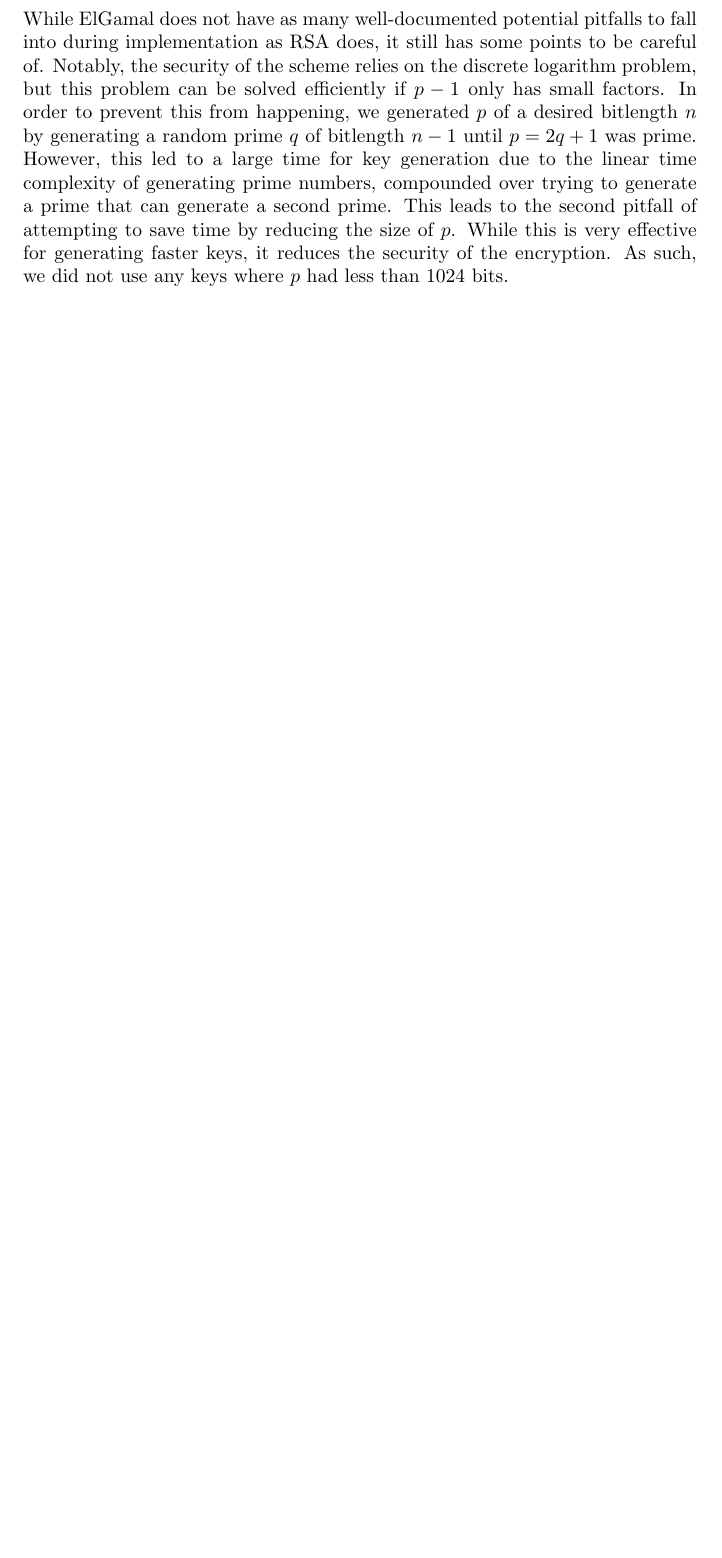
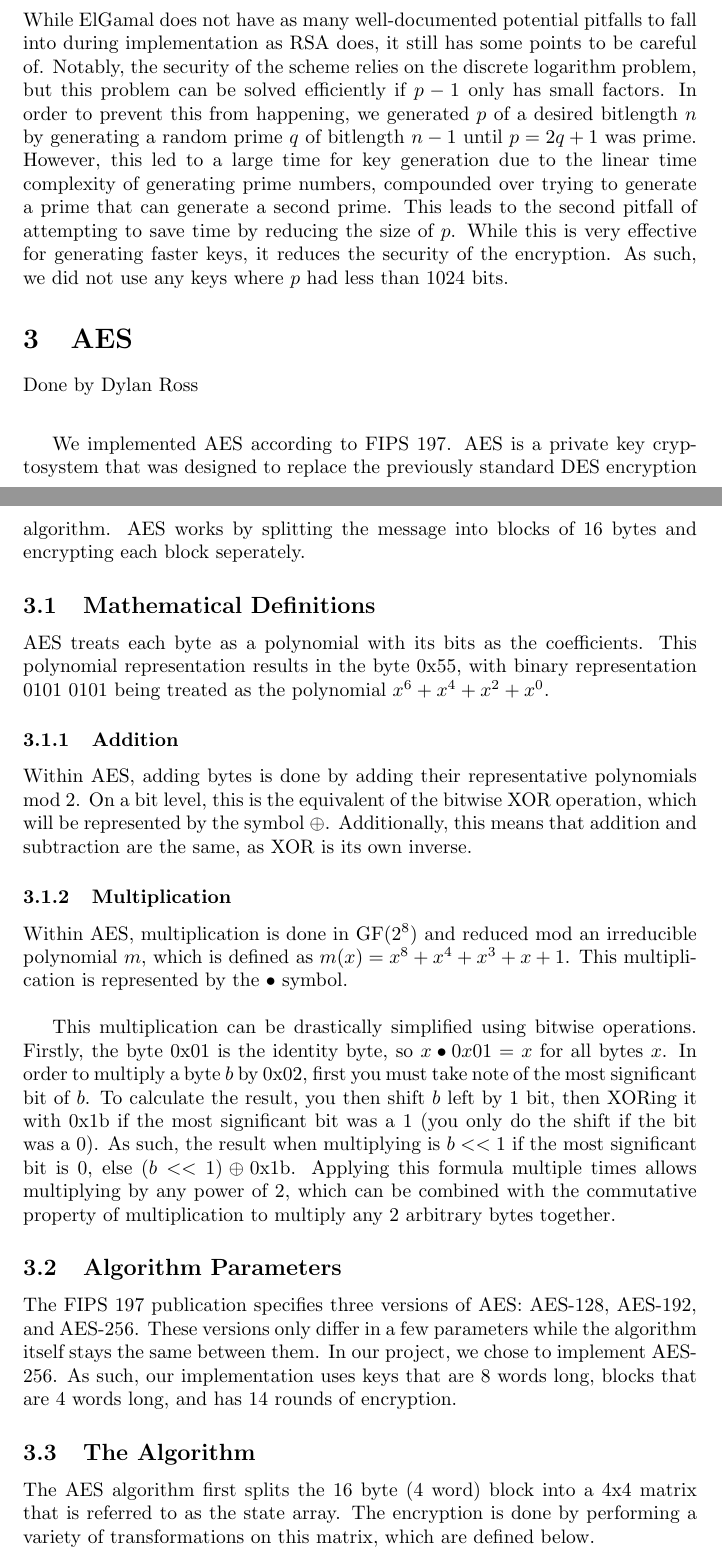
Before and after one commit to dylanross620/Crypto-TeamProject, a LaTeX document (writeup/writeup-whitehat.tex, which reads writeup/aes.tex, writeup/elgamal.tex, writeup/hmac.tex): part of page 6 of 6 before the commit and two parts of pages 7 and 8 of 11 after it, the two joined at a grey line, cut so that both start at the same text, the shorter picture padded with empty space. The pictures show the PDF file writeup/writeup-whitehat.pdf that the author committed with the source.

Commit message:
Added AES to writeup and setup SHA and HMAC writeups

```diff
--- /dev/null
+++ b/writeup/aes.tex
@@ -0,0 +1,34 @@
+\section{AES}\label{sec:aes}
+Done by Dylan Ross\\
+
+	\medskip
+	We implemented AES according to \href{https://nvlpubs.nist.gov/nistpubs/FIPS/NIST.FIPS.197.pdf}{FIPS 197}. AES is a private key cryptosystem that was designed to replace the previously
+	standard DES encryption algorithm. AES works by splitting the message into blocks of 16 bytes and encrypting each block seperately.
+
+	\subsection{Mathematical Definitions}\label{sec:aes-math}
+		AES treats each byte as a polynomial with its bits as the coefficients. This polynomial representation results in the byte 0x55, with binary representation 0101 0101 being treated as
+		the polynomial $x^6+x^4+x^2+x^0$.
+
+		\subsubsection{Addition}\label{sec:aes-add}
+			Within AES, adding bytes is done by adding their representative polynomials mod 2. On a bit level, this is the equivalent of the bitwise XOR operation, which will be represented by
+			the symbol $\oplus$. Additionally, this means that addition and subtraction are the same, as XOR is its own inverse.
+
+		\subsubsection{Multiplication}\label{sec:aes-mult}
+			Within AES, multiplication is done in GF($2^8$) and reduced mod an irreducible polynomial $m$, which is defined as $m(x)=x^8+x^4+x^3+x+1$. This multiplication is represented by the
+			$\bullet$ symbol.\\
+
+			This multiplication can be drastically simplified using bitwise operations. Firstly, the byte 0x01 is the identity byte, so $x\bullet0x01=x$ for all bytes $x$. In order to multiply
+			a byte $b$ by 0x02, first you must take note of the most significant bit of $b$. To calculate the result, you then shift $b$ left by 1 bit, then XORing it with 0x1b if the most
+			significant bit was a 1 (you only do the shift if the bit was a 0). As such, the result when multiplying is $b<<1$ if the most significant bit is 0, else $(b<<1)\oplus\text{0x1b}$.
+			Applying this formula multiple times allows multiplying by any power of 2, which can be combined with the commutative property of multiplication to multiply any 2 arbitrary bytes
+			together.
+
+	\subsection{Algorithm Parameters}\label{sec:aes-param}
+		The FIPS 197 publication specifies three versions of AES: AES-128, AES-192, and AES-256. These versions only differ in a few parameters while the algorithm itself stays the same
+		between them. In our project, we chose to implement AES-256. As such, our implementation uses keys that are 8 words long, blocks that are 4 words long, and has 14 rounds of encryption.
+
+	\subsection{The Algorithm}\label{sec:aes-alg}
+		The AES algorithm first splits the 16 byte (4 word) block into a 4x4 matrix that is referred to as the state array. The encryption is done by performing a variety of transformations on
+		this matrix, which are defined below.
+
+		\subsubsection{SubBytes Transformation}\label{sec:aes-subbytes}
@@ -0,0 +39 @@
+		\subsubsection{ShiftRows Transformation}\label{sec:aes-shiftrows}
@@ -0,0 +54 @@
+		\subsubsection{AddRoundKey Transformation}\label{sec:aes-addround}
@@ -0,0 +59 @@
+		\subsubsection{Key Expansion}\label{sec:aes-keys}
@@ -0,0 +65 @@
+	\subsection{Encryption}\label{sec:aes-encryption}
--- a/writeup/elgamal.tex
+++ b/writeup/elgamal.tex
@@ -43,4 +43,4 @@ Done by Dylan Ross\\
 		To understand why this works, recall the construction of the public key and the ciphertext. The above formula for recovering the message is the equivalent to $m\beta^k*((\alpha^k)^a)^{-1}
 		\text{ mod }p$. Because $\beta\equiv\alpha^a\text{ mod }p$, this is the same as $m(\alpha^a)^k*((\alpha^k)^a)^{-1}=m\alpha^{ak}*(\alpha^{ak})^{-1}\equiv m\text{ mod }p$.
 
-	\subsection{Security Concerns}\label{sec:elgamal-security}
+	\subsection{Message Signatures}\label{sec:elgamal-sign}
--- /dev/null
+++ b/writeup/hmac.tex
@@ -0,0 +1,5 @@
+\section{HMAC}\label{sec:hmac}
+Done by Dylan Ross\\
+
+\medskip
+We implemented the HMAC algorithm according to \href{https://tools.ietf.org/html/rfc2104}{RFC 2104}.
--- a/writeup/rsa.tex
+++ b/writeup/rsa.tex
@@ -62,3 +62,4 @@ Done by Dylan Ross\\
 		\text{ mod }\phi(N)$, we know that $de=k\phi(n)+1$ for some integer $k$. Due to the fact that $c\equiv m^e\text{ mod }N$, $c^d\equiv (m^e)^d=m^{ed}=m^{k\phi(N)+1}$. It follows from the
 		results of section \ref{sec:rsa-eulers} that this is equivalent to the original message $m$.
 
+	\subsection{Message Signing}\label{sec:rsa-sign}
--- /dev/null
+++ b/writeup/sha.tex
@@ -0,0 +1,5 @@
+\section{SHA1}\label{sec:sha}
+Done by Dylan Ross\\
+
+\medskip
+We implemented the SHA1 algorithm according to \href{https://nvlpubs.nist.gov/nistpubs/FIPS/NIST.FIPS.180-4.pdf}{FIPS 180}.
```
Also changed, not shown: writeup/writeup-whitehat.tex (+8 -0 lines), writeup/writeup-whitehat.pdf, writeup/aes.tex (47 more changed lines), writeup/elgamal.tex (8 more changed lines), writeup/rsa.tex (7 more changed lines), 9 other files.
